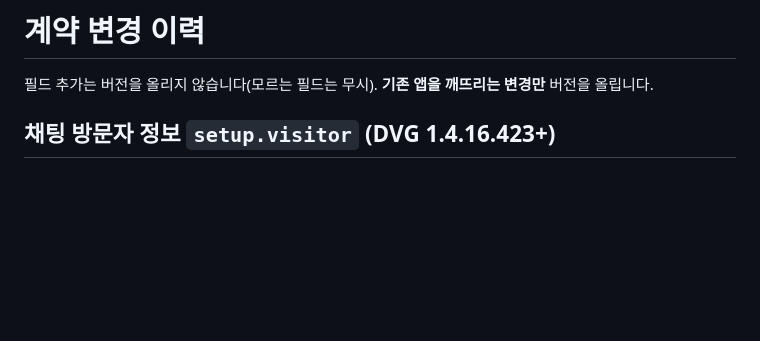
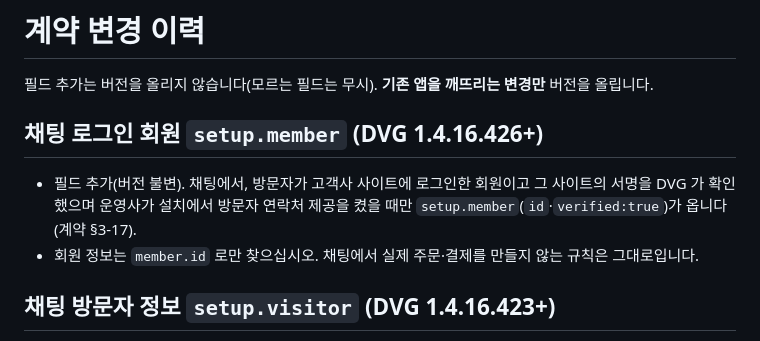
Before and after one commit to OLSSOO-Inc/dvg-apps, a Markdown page: CHANGELOG.md, the part around the change. GitHub-like rendering; blank space fills up the shorter version.

```diff
--- a/CHANGELOG.md
+++ b/CHANGELOG.md
@@ -1,6 +1,11 @@
 # 계약 변경 이력
 
 필드 추가는 버전을 올리지 않습니다(모르는 필드는 무시). **기존 앱을 깨뜨리는 변경만** 버전을 올립니다.
+
+## 채팅 로그인 회원 `setup.member` (DVG 1.4.16.426+)
+
+- 필드 추가(버전 불변). 채팅에서, 방문자가 고객사 사이트에 로그인한 회원이고 그 사이트의 서명을 DVG 가 확인했으며 운영사가 설치에서 방문자 연락처 제공을 켰을 때만 `setup.member`(`id`·`verified:true`)가 옵니다(계약 §3-17).
+- 회원 정보는 `member.id` 로만 찾으십시오. 채팅에서 실제 주문·결제를 만들지 않는 규칙은 그대로입니다.
 
 ## 채팅 방문자 정보 `setup.visitor` (DVG 1.4.16.423+)
 
```
Also changed, not shown: docs/getting-started.md (+1 -0 lines), docs/voice-relay-v1.md (+16 -1 lines).
